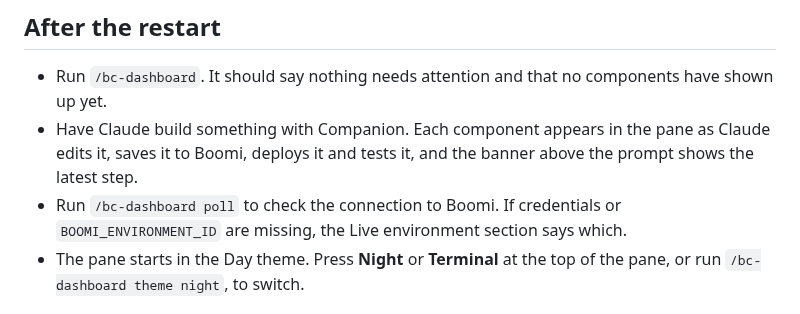
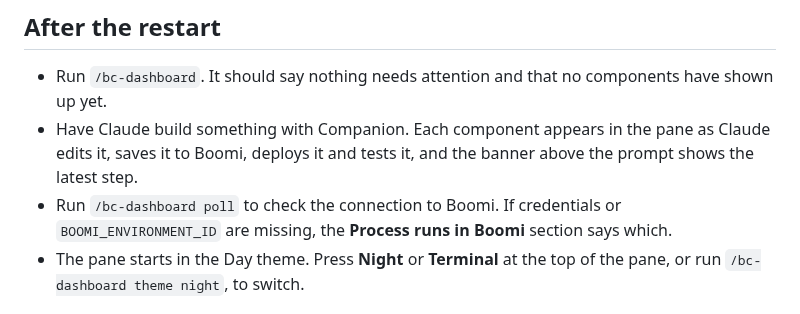
Before and after one commit to brianbrinley/ClaudeMods, a Markdown page: boomi-dashboard/INSTALL.md, the part around the change. GitHub-like rendering.

```diff
--- a/boomi-dashboard/INSTALL.md
+++ b/boomi-dashboard/INSTALL.md
@@ -20,7 +20,7 @@ Never read, print or copy my .env or any Boomi credentials. The mod reads them i
 
 - Run `/bc-dashboard`. It should say nothing needs attention and that no components have shown up yet.
 - Have Claude build something with Companion. Each component appears in the pane as Claude edits it, saves it to Boomi, deploys it and tests it, and the banner above the prompt shows the latest step.
-- Run `/bc-dashboard poll` to check the connection to Boomi. If credentials or `BOOMI_ENVIRONMENT_ID` are missing, the Live environment section says which.
+- Run `/bc-dashboard poll` to check the connection to Boomi. If credentials or `BOOMI_ENVIRONMENT_ID` are missing, the **Process runs in Boomi** section says which.
 - The pane starts in the Day theme. Press **Night** or **Terminal** at the top of the pane, or run `/bc-dashboard theme night`, to switch.
 
 ## Updating
```
Also changed, not shown: boomi-dashboard/README.md (+13 -12 lines), boomi-dashboard/assets/pane-day.png, boomi-dashboard/assets/pane-night.png, 4 other files.
